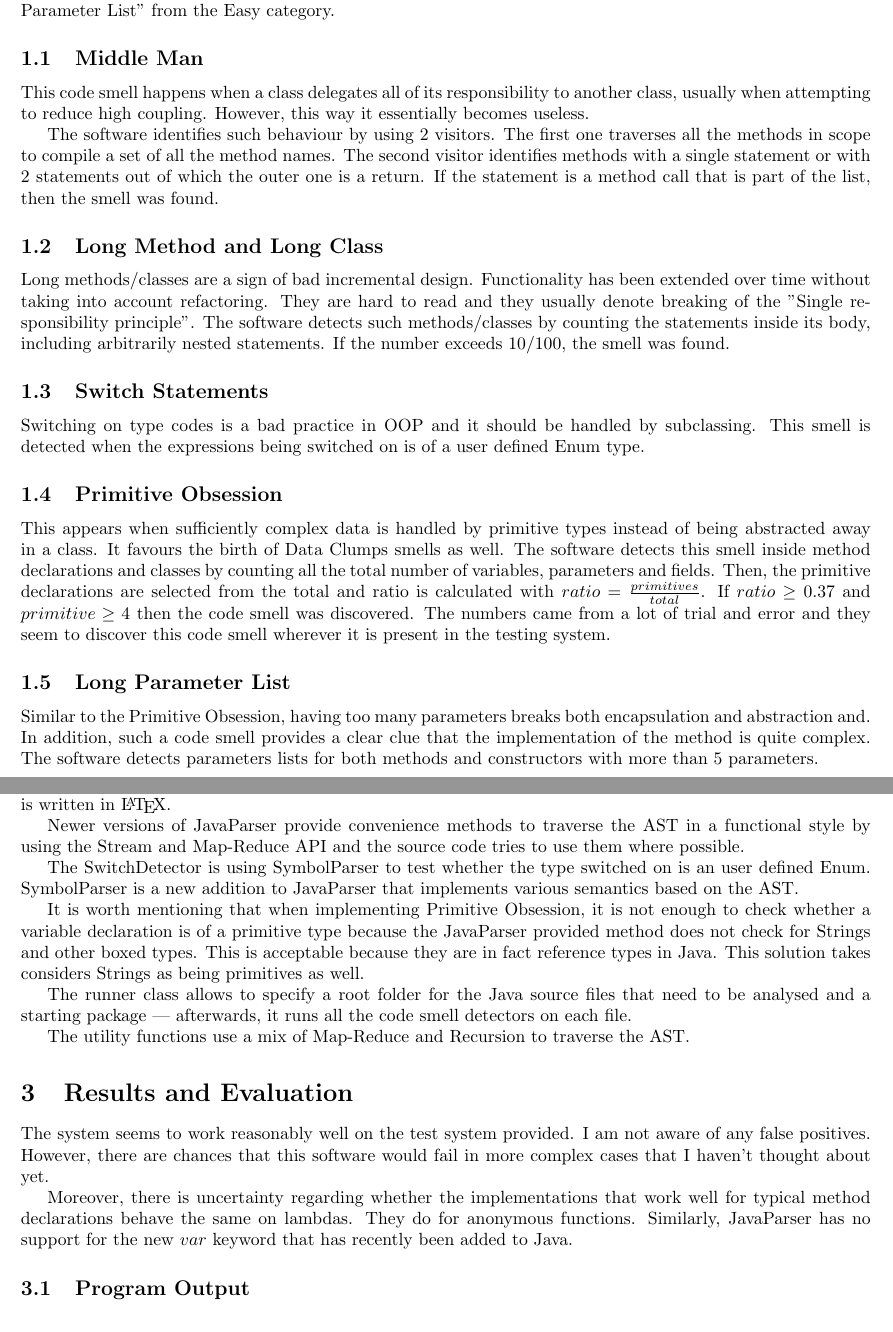
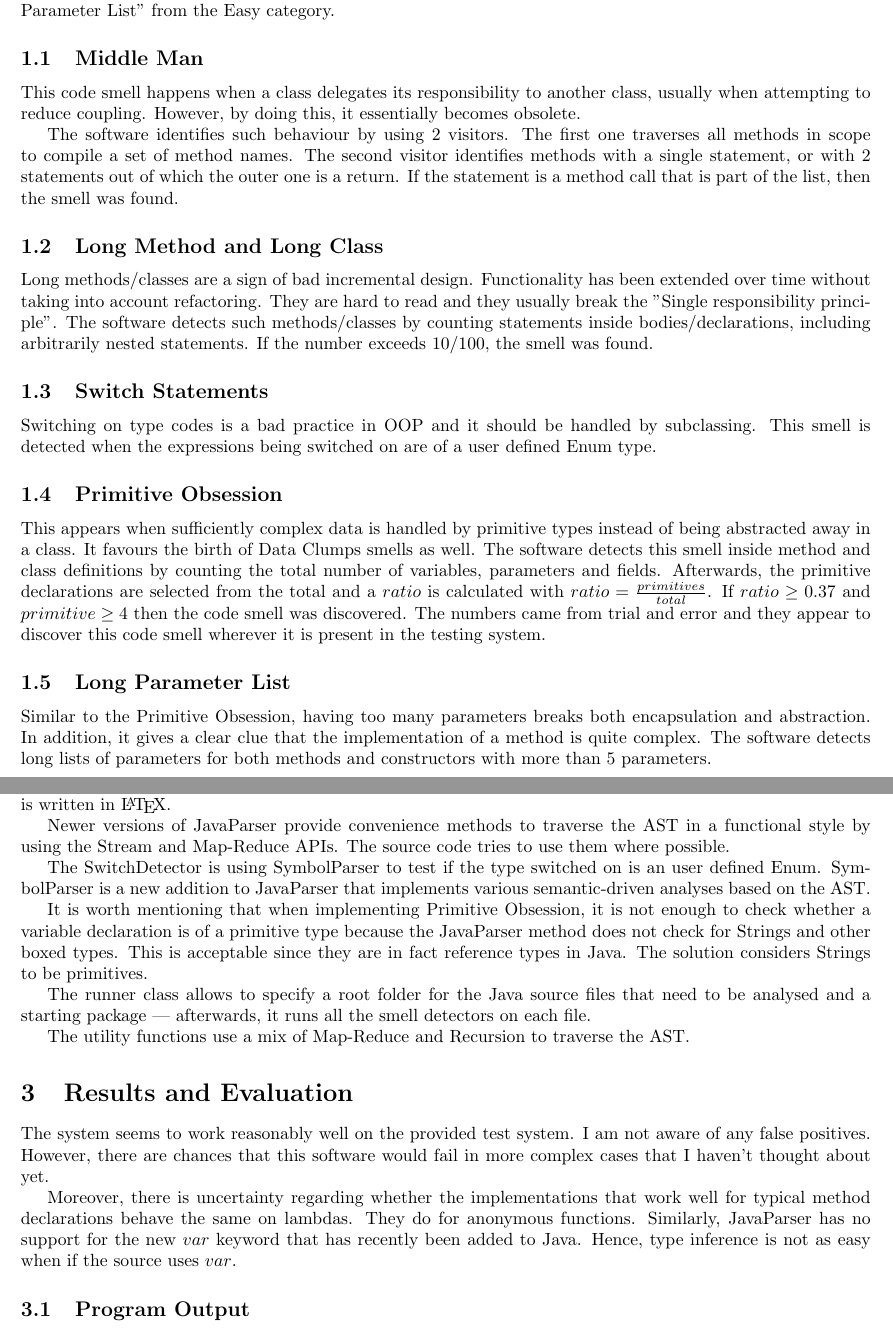
Before and after one commit to ioanluca/codesmells, a LaTeX document (doc/main.tex): two parts of pages 1 and 3 of 5, joined at a grey line, cut so that both start at the same text. Compiled offline with pdfLaTeX.

Commit message:
Proofread

```diff
--- a/doc/main.tex
+++ b/doc/main.tex
@@ -48,14 +21,14 @@ from the Medium category as well as
 the ''Long Class'' and 'Long Parameter List'' from the Easy category.
 
 \subsection{Middle Man}
-This code smell happens when a class delegates all of its responsibility to
-another class, usually when attempting to reduce high coupling. However, this
-way it essentially becomes useless.
+This code smell happens when a class delegates its responsibility to
+another class, usually when attempting to reduce coupling. However, by
+doing this, it essentially becomes obsolete.
 
 The software identifies such behaviour by using 2 visitors.
-The first one traverses all the methods in scope to compile a set of all the
+The first one traverses all methods in scope to compile a set of
 method names.
-The second visitor identifies methods with a single statement or with 2
+The second visitor identifies methods with a single statement, or with 2
 statements
 out of which the outer one is a return.
 If the statement is a method call that is part of the list, then the smell was
@@ -65,36 +38,37 @@ found.
 Long methods/classes are a sign of bad incremental design.
 Functionality has been
 extended over time without taking into account refactoring.
-They are hard to read and they usually denote breaking of the
+They are hard to read and they usually break the
 ''Single responsibility principle''.
-The software detects such methods/classes by counting the statements inside its
-body, including arbitrarily nested statements.
+The software detects such methods/classes by counting statements inside
+bodies/declarations, including arbitrarily nested statements.
 If the number exceeds 10/100, the smell was found.
 
 \subsection{Switch Statements}
 Switching on type codes is a bad practice in OOP and it should be handled by
 subclassing.
-This smell is detected when the expressions being switched on is of
+This smell is detected when the expressions being switched on are of
 a user defined Enum type.
 
 \subsection{Primitive Obsession}
 This appears when sufficiently complex data is handled by primitive types
 instead of being abstracted away in a class.
 It favours the birth of Data Clumps smells as well.
-The software detects this smell inside method declarations and classes by
-counting all the total number of variables, parameters and fields.
-Then, the primitive declarations are selected from the total and ratio
+The software detects this smell inside method and class
+definitions by
+counting the total number of variables, parameters and fields.
+Afterwards, the primitive declarations are selected from the total and a $ratio$
 is calculated with $ratio=\frac{primitives}{total}$.
 If $ratio \geq 0.37$ and $primitive \geq 4$ then the code smell was discovered.
-The numbers came from a lot of trial and error and they seem to discover this
+The numbers came from trial and error and they appear to discover this
 code smell wherever it is present in the testing system.
 
 \subsection{Long Parameter List}
 Similar to the Primitive Obsession, having too many parameters breaks both
-encapsulation and abstraction and.
-In addition, such a code smell provides a clear clue that the implementation
-of the method is quite complex.
-The software detects parameters lists for both methods and constructors
+encapsulation and abstraction.
+In addition, it gives a clear clue that the implementation
+of a method is quite complex.
+The software detects long lists of parameters for both methods and constructors
 with more than 5 parameters.
 
 \section{High-level design}
@@ -125,29 +99,32 @@ The project was developed using Java 10 and Maven as a build tool plus git for
 version control. This report is written in \LaTeX.
 
 Newer versions of JavaParser provide convenience methods to traverse the AST
-in a functional style by using the Stream and Map-Reduce API and the source
+in a functional style by using the Stream and Map-Reduce APIs.
+The source
 code tries to use them where possible.
 
-The SwitchDetector is using SymbolParser to test whether the type switched on
+The SwitchDetector is using SymbolParser to test if the type switched on
 is an user defined Enum.
-SymbolParser is a new addition to JavaParser that implements various semantics
+SymbolParser is a new addition to JavaParser that implements various
+semantic-driven analyses
 based on the AST.
 
 It is worth mentioning that when implementing Primitive Obsession, it is not
 enough to check whether a variable declaration is of a primitive type because
-the JavaParser provided method does not check for Strings and other boxed types.
-This is acceptable because they are in fact reference types in Java.
-This solution takes considers Strings as being primitives as well.
+the JavaParser method does not check for Strings and other boxed types.
+This is acceptable since they are in fact reference types in Java.
+The solution considers Strings to be primitives.
 
 The runner class allows to specify a root folder for the Java source files
 that need to be analysed and a starting package --- afterwards, it runs
-all the code smell detectors on each file.
+all the smell detectors on each file.
 
 The utility functions use a mix of Map-Reduce and Recursion to traverse the AST.
 
 \section{Results and Evaluation}
 
-The system seems to work reasonably well on the test system provided. I am not
+The system seems to work reasonably well on the provided test system.
+I am not
 aware of any false positives. However, there are chances that this software
 would fail in more complex cases that I haven't thought about yet.
 
@@ -155,7 +132,8 @@ Moreover, there is uncertainty regarding whether the implementations that work
 well for typical method declarations behave the same on lambdas.
 They do for anonymous functions.
 Similarly, JavaParser has no support for the new $var$ keyword that has recently
-been added to Java.
+been added to Java. Hence, type inference is not as easy when if the source
+uses $var$.
 
 \subsection{Program Output}
 Below is the output of generated by the program when run on the test system.
```
Also changed, not shown: doc/main.tex (27 more changed lines).
